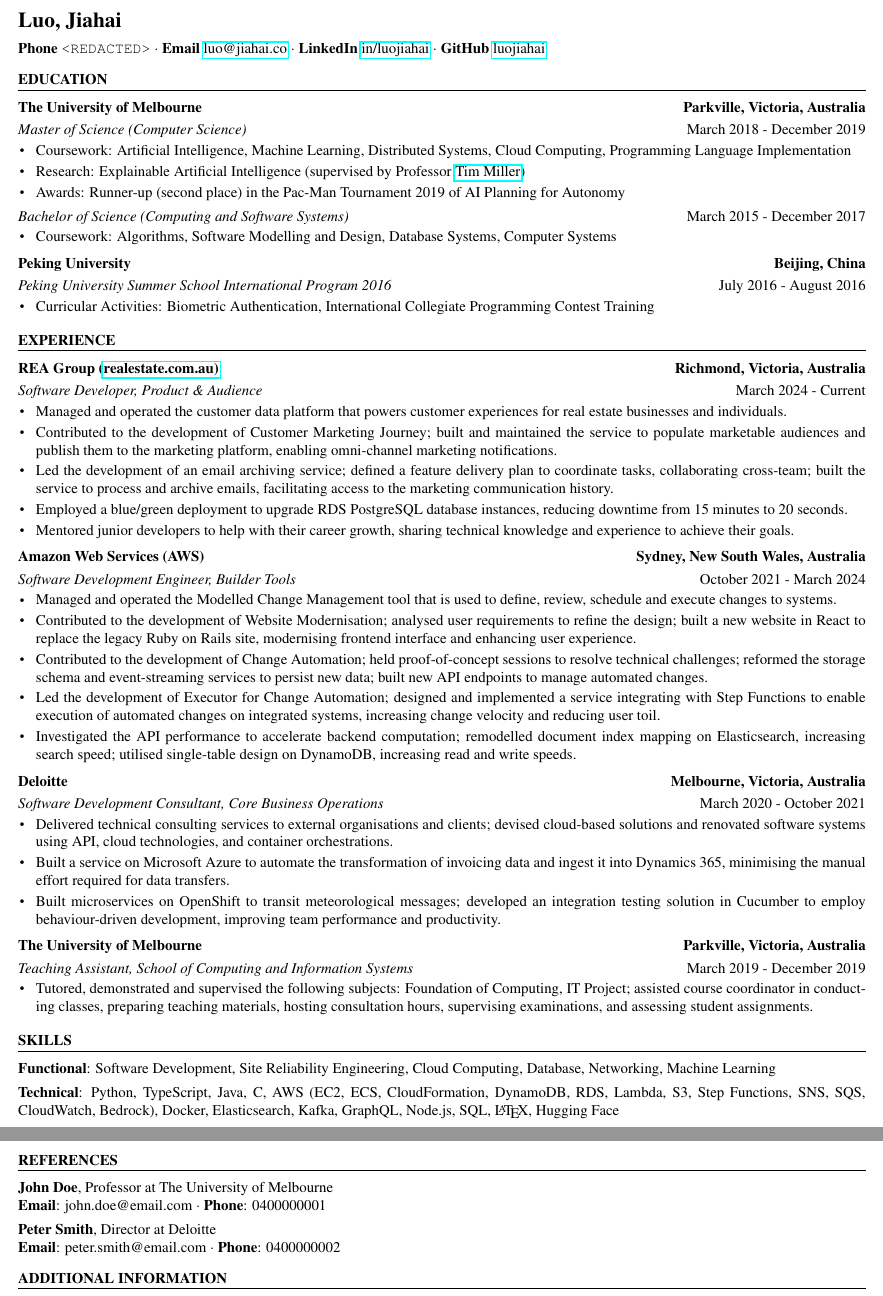
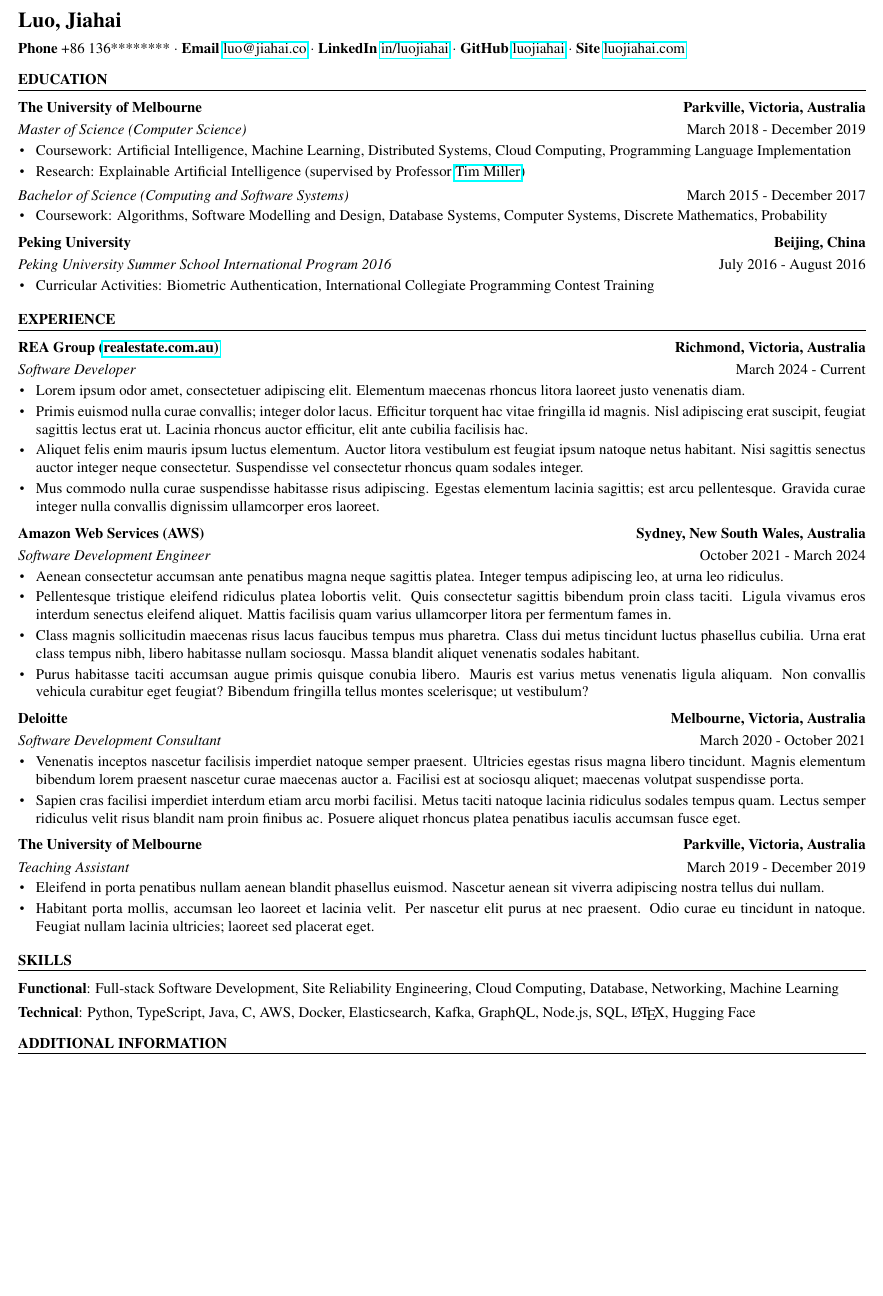
Before and after one commit to luojiahai/cv, a LaTeX CV (src/cv.tex): two parts of pages 1 and 2 of 2 before the commit and part of the page after it, the two joined at a grey line, cut so that both start at the same text, the shorter picture padded with empty space. Compiled offline with pdfLaTeX.

Commit message:
Updates from Overleaf

```diff
--- a/src/cv.tex
+++ b/src/cv.tex
@@ -7,10 +7,11 @@
 %%%%%%%%%%%%%%%%%%%%%%%%%%%%%%%%%%%%%%%%%%%%%%%%%%%%%%%%%%%%%%%%%%%%%%%%%%%%%
 \name{Luo, Jiahai}
 \address{
-\textbf{Phone} \texttt{<REDACTED>} $\cdot$\space
+\textbf{Phone} +86 136******** $\cdot$\space
 \textbf{Email} \href{mailto:luo@jiahai.co}{luo@jiahai.co} $\cdot$\space
 \textbf{LinkedIn} \href{https://linkedin.com/in/luojiahai/}{in/luojiahai} $\cdot$\space
-\textbf{GitHub} \href{https://github.com/luojiahai/}{luojiahai}
+\textbf{GitHub} \href{https://github.com/luojiahai/}{luojiahai} $\cdot$\space
+\textbf{Site} \href{https://luojiahai.com/}{luojiahai.com}
 }
 
 %%%%%%%%%%%%%%%%%%%%%%%%%%%%%%%%%%%%%%%%%%%%%%%%%%%%%%%%%%%%%%%%%%%%%%%%%%%%%
@@ -22,10 +23,9 @@
 \begin{cvsubheading}{Master of Science (Computer Science)}{March 2018 - December 2019}
 \item Coursework: Artificial Intelligence, Machine Learning, Distributed Systems, Cloud Computing, Programming Language Implementation
 \item Research: Explainable Artificial Intelligence (supervised by Professor \href{https://eecs.uq.edu.au/profile/9477/tim-miller}{Tim Miller})
-\item Awards: Runner-up (second place) in the Pac-Man Tournament 2019 of AI Planning for Autonomy
 \end{cvsubheading}
 \begin{cvsubheading}{Bachelor of Science (Computing and Software Systems)}{March 2015 - December 2017}
-\item Coursework: Algorithms, Software Modelling and Design, Database Systems, Computer Systems
+\item Coursework: Algorithms, Software Modelling and Design, Database Systems, Computer Systems, Discrete Mathematics, Probability
 \end{cvsubheading}
 \end{cvheading}
 
@@ -43,36 +43,34 @@
 \begin{cvsection}{Experience}
 
 \begin{cvheading}{REA Group (\href{https://realestate.com.au/}{realestate.com.au)}}{Richmond, Victoria, Australia}
-\begin{cvsubheading}{Software Developer, Product \& Audience}{March 2024 - Current}
-\item Managed and operated the customer data platform that powers customer experiences for real estate businesses and individuals.
-\item Contributed to the development of Customer Marketing Journey; built and maintained the service to populate marketable audiences and publish them to the marketing platform, enabling omni-channel marketing notifications.
-\item Led the development of an email archiving service; defined a feature delivery plan to coordinate tasks, collaborating cross-team; built the service to process and archive emails, facilitating access to the marketing communication history.
-\item Employed a blue/green deployment to upgrade RDS PostgreSQL database instances, reducing downtime from 15 minutes to 20 seconds.
-\item Mentored junior developers to help with their career growth, sharing technical knowledge and experience to achieve their goals.
+\begin{cvsubheading}{Software Developer}{March 2024 - Current}
+\item Lorem ipsum odor amet, consectetuer adipiscing elit. Elementum maecenas rhoncus litora laoreet justo venenatis diam.
+\item Primis euismod nulla curae convallis; integer dolor lacus. Efficitur torquent hac vitae fringilla id magnis. Nisl adipiscing erat suscipit, feugiat sagittis lectus erat ut. Lacinia rhoncus auctor efficitur, elit ante cubilia facilisis hac.
+\item Aliquet felis enim mauris ipsum luctus elementum. Auctor litora vestibulum est feugiat ipsum natoque netus habitant. Nisi sagittis senectus auctor integer neque consectetur. Suspendisse vel consectetur rhoncus quam sodales integer.
+\item Mus commodo nulla curae suspendisse habitasse risus adipiscing. Egestas elementum lacinia sagittis; est arcu pellentesque. Gravida curae integer nulla convallis dignissim ullamcorper eros laoreet.
 \end{cvsubheading}
 \end{cvheading}
 
 \begin{cvheading}{Amazon Web Services (AWS)}{Sydney, New South Wales, Australia}
-\begin{cvsubheading}{Software Development Engineer, Builder Tools}{October 2021 - March 2024}
-\item Managed and operated the Modelled Change Management tool that is used to define, review, schedule and execute changes to systems.
-\item Contributed to the development of Website Modernisation; analysed user requirements to refine the design; built a new website in React to replace the legacy Ruby on Rails site, modernising frontend interface and enhancing user experience.
-\item Contributed to the development of Change Automation; held proof-of-concept sessions to resolve technical challenges; reformed the storage schema and event-streaming services to persist new data; built new API endpoints to manage automated changes.
-\item Led the development of Executor for Change Automation; designed and implemented a service integrating with Step Functions to enable execution of automated changes on integrated systems, increasing change velocity and reducing user toil.
-\item Investigated the API performance to accelerate backend computation; remodelled document index mapping on Elasticsearch, increasing search speed; utilised single-table design on DynamoDB, increasing read and write speeds.
+\begin{cvsubheading}{Software Development Engineer}{October 2021 - March 2024}
+\item Aenean consectetur accumsan ante penatibus magna neque sagittis platea. Integer tempus adipiscing leo, at urna leo ridiculus.
+\item Pellentesque tristique eleifend ridiculus platea lobortis velit. Quis consectetur sagittis bibendum proin class taciti. Ligula vivamus eros interdum senectus eleifend aliquet. Mattis facilisis quam varius ullamcorper litora per fermentum fames in.
+\item Class magnis sollicitudin maecenas risus lacus faucibus tempus mus pharetra. Class dui metus tincidunt luctus phasellus cubilia. Urna erat class tempus nibh, libero habitasse nullam sociosqu. Massa blandit aliquet venenatis sodales habitant.
+\item Purus habitasse taciti accumsan augue primis quisque conubia libero. Mauris est varius metus venenatis ligula aliquam. Non convallis vehicula curabitur eget feugiat? Bibendum fringilla tellus montes scelerisque; ut vestibulum?
 \end{cvsubheading}
 \end{cvheading}
 
 \begin{cvheading}{Deloitte}{Melbourne, Victoria, Australia}
-\begin{cvsubheading}{Software Development Consultant, Core Business Operations}{March 2020 - October 2021}
-\item Delivered technical consulting services to external organisations and clients; devised cloud-based solutions and renovated software systems using API, cloud technologies, and container orchestrations.
-\item Built a service on Microsoft Azure to automate the transformation of invoicing data and ingest it into Dynamics 365, minimising the manual effort required for data transfers.
-\item Built microservices on OpenShift to transit meteorological messages; developed an integration testing solution in Cucumber to employ behaviour-driven development, improving team performance and productivity.
+\begin{cvsubheading}{Software Development Consultant}{March 2020 - October 2021}
+\item Venenatis inceptos nascetur facilisis imperdiet natoque semper praesent. Ultricies egestas risus magna libero tincidunt. Magnis elementum bibendum lorem praesent nascetur curae maecenas auctor a. Facilisi est at sociosqu aliquet; maecenas volutpat suspendisse porta.
+\item Sapien cras facilisi imperdiet interdum etiam arcu morbi facilisi. Metus taciti natoque lacinia ridiculus sodales tempus quam. Lectus semper ridiculus velit risus blandit nam proin finibus ac. Posuere aliquet rhoncus platea penatibus iaculis accumsan fusce eget.
 \end{cvsubheading}
 \end{cvheading}
 
 \begin{cvheading}{The University of Melbourne}{Parkville, Victoria, Australia}
-\begin{cvsubheading}{Teaching Assistant, School of Computing and Information Systems}{March 2019 - December 2019}
-\item Tutored, demonstrated and supervised the following subjects: Foundation of Computing, IT Project; assisted course coordinator in conducting classes, preparing teaching materials, hosting consultation hours, supervising examinations, and assessing student assignments.
+\begin{cvsubheading}{Teaching Assistant}{March 2019 - December 2019}
+\item Eleifend in porta penatibus nullam aenean blandit phasellus euismod. Nascetur aenean sit viverra adipiscing nostra tellus dui nullam.
+\item Habitant porta mollis, accumsan leo laoreet et lacinia velit. Per nascetur elit purus at nec praesent. Odio curae eu tincidunt in natoque. Feugiat nullam lacinia ultricies; laoreet sed placerat eget.
 \end{cvsubheading}
 \end{cvheading}
 
@@ -82,20 +80,8 @@
 % Skills
 %%%%%%%%%%%%%%%%%%%%%%%%%%%%%%%%%%%%%%%%%%%%%%%%%%%%%%%%%%%%%%%%%%%%%%%%%%%%%
 \begin{cvsection}{Skills}
-\item \textbf{Functional}: Software Development, Site Reliability Engineering, Cloud Computing, Database, Networking, Machine Learning
-\item \textbf{Technical}: Python, TypeScript, Java, C, AWS (EC2, ECS, CloudFormation, DynamoDB, RDS, Lambda, S3, Step Functions, SNS, SQS, CloudWatch, Bedrock), Docker, Elasticsearch, Kafka, GraphQL, Node.js, SQL, \LaTeX, Hugging Face
-\end{cvsection}
-
-\pagebreak
-
-%%%%%%%%%%%%%%%%%%%%%%%%%%%%%%%%%%%%%%%%%%%%%%%%%%%%%%%%%%%%%%%%%%%%%%%%%%%%%
-% References
-%%%%%%%%%%%%%%%%%%%%%%%%%%%%%%%%%%%%%%%%%%%%%%%%%%%%%%%%%%%%%%%%%%%%%%%%%%%%%
-\begin{cvsection}{References}
-\item \textbf{John Doe}, Professor at The University of Melbourne \newline
-\textbf{Email}: john.doe@email.com $\cdot$ \textbf{Phone}: 0400000001
-\item \textbf{Peter Smith}, Director at Deloitte \newline
-\textbf{Email}: peter.smith@email.com $\cdot$ \textbf{Phone}: 0400000002
+\item \textbf{Functional}: Full-stack Software Development, Site Reliability Engineering, Cloud Computing, Database, Networking, Machine Learning
+\item \textbf{Technical}: Python, TypeScript, Java, C, AWS, Docker, Elasticsearch, Kafka, GraphQL, Node.js, SQL, \LaTeX, Hugging Face
 \end{cvsection}
 
 %%%%%%%%%%%%%%%%%%%%%%%%%%%%%%%%%%%%%%%%%%%%%%%%%%%%%%%%%%%%%%%%%%%%%%%%%%%%%
```
Also changed, not shown: cv.pdf, src/cv.tex (3 more changed lines).
